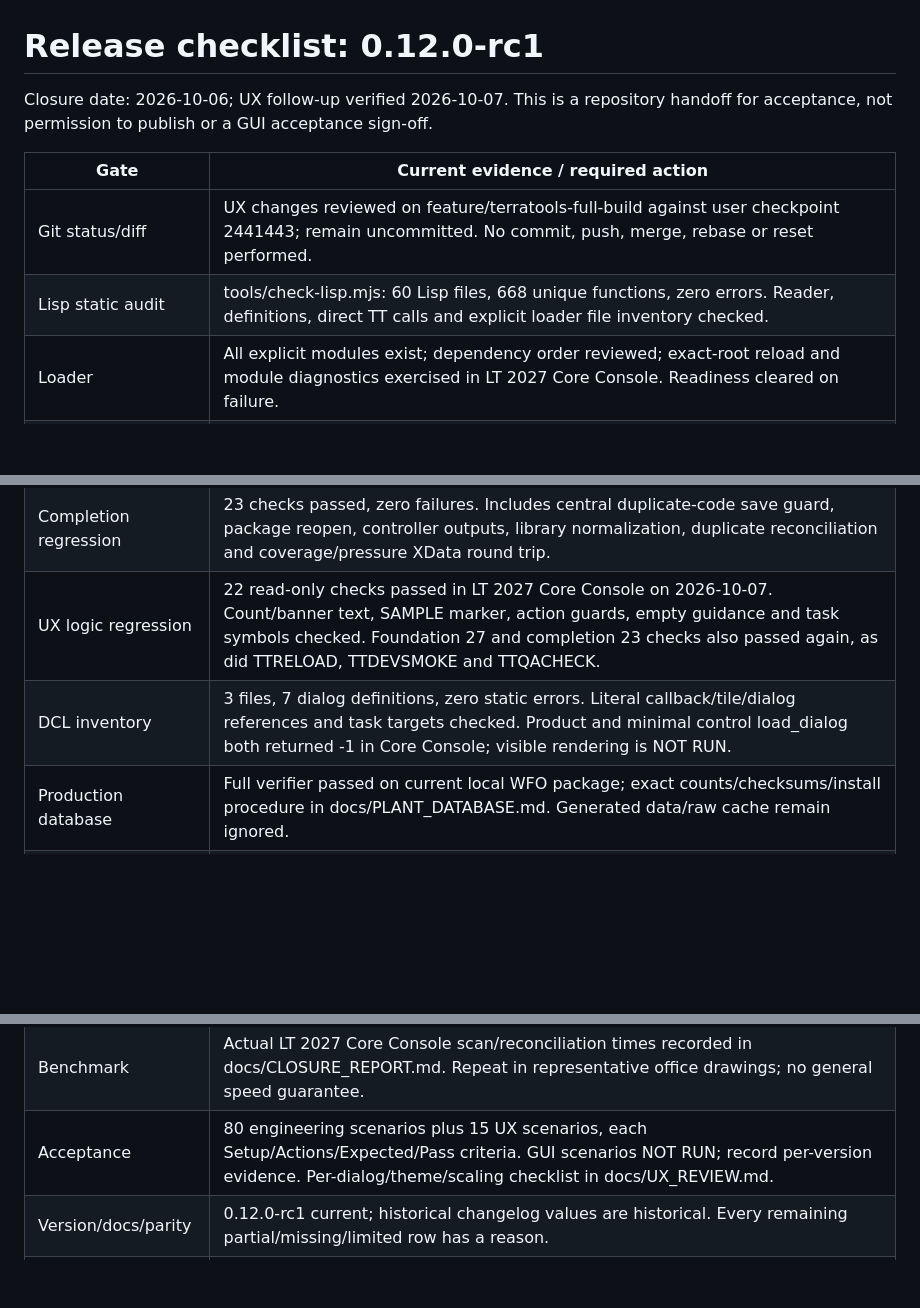
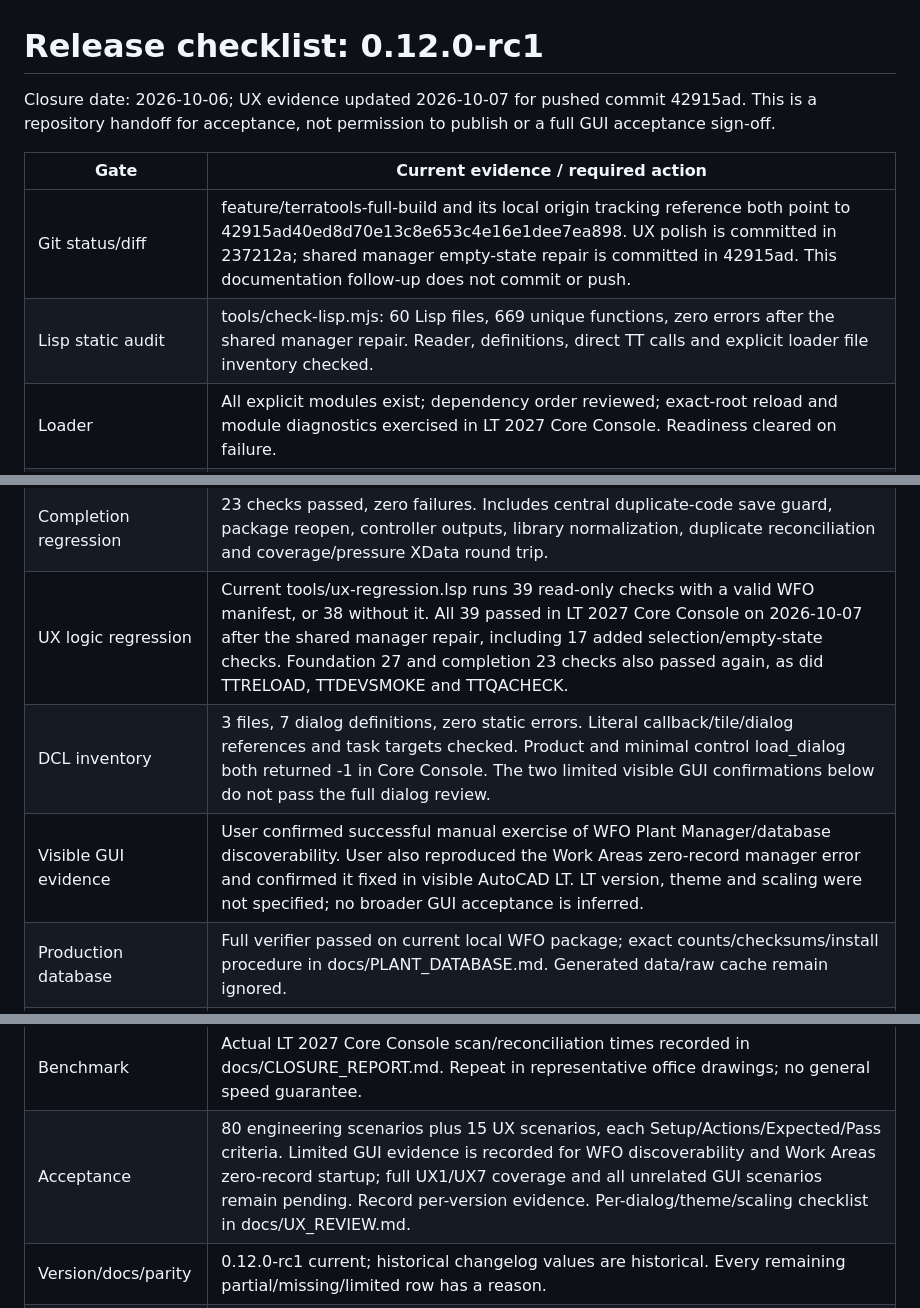
Before and after one commit to rrudolph2007-boop/TerraToolsLT, a Markdown page: RELEASE_CHECKLIST.md, 3 parts joined by grey strips. Rendered like a GitHub page; blank space fills up the shorter version.

```diff
--- a/RELEASE_CHECKLIST.md
+++ b/RELEASE_CHECKLIST.md
@@ -1,19 +1,20 @@
 # Release checklist: 0.12.0-rc1
 
-Closure date: 2026-10-06; UX follow-up verified 2026-10-07. This is a repository handoff for acceptance, not permission to publish or a GUI acceptance sign-off.
+Closure date: 2026-10-06; UX evidence updated 2026-10-07 for pushed commit 42915ad. This is a repository handoff for acceptance, not permission to publish or a full GUI acceptance sign-off.
 
 | Gate | Current evidence / required action |
 |---|---|
-| Git status/diff | UX changes reviewed on feature/terratools-full-build against user checkpoint 2441443; remain uncommitted. No commit, push, merge, rebase or reset performed. |
-| Lisp static audit | tools/check-lisp.mjs: 60 Lisp files, 668 unique functions, zero errors. Reader, definitions, direct TT calls and explicit loader file inventory checked. |
+| Git status/diff | feature/terratools-full-build and its local origin tracking reference both point to 42915ad40ed8d70e13c8e653c4e16e1dee7ea898. UX polish is committed in 237212a; shared manager empty-state repair is committed in 42915ad. This documentation follow-up does not commit or push. |
+| Lisp static audit | tools/check-lisp.mjs: 60 Lisp files, 669 unique functions, zero errors after the shared manager repair. Reader, definitions, direct TT calls and explicit loader file inventory checked. |
 | Loader | All explicit modules exist; dependency order reviewed; exact-root reload and module diagnostics exercised in LT 2027 Core Console. Readiness cleared on failure. |
 | TTRELOAD | Passed in LT 2027 Core Console. Repeat in trusted GUI installation with SECURELOAD enabled. |
 | TTDEVSMOKE | Passed in LT 2027 Core Console; retain read-only behavior in GUI project/no-project cases. |
 | TTQACHECK | Passed deterministic units, dimensions, geometry/bulges/containment, density, CSV, storage, hydraulics, sizing, graph, pressure, critical-path, migration and search checks. |
 | Foundation regression | 27 checks passed, zero failures; DCL load separately SKIP. Includes lifecycle, source independence, recovery and real WFO search/lookup. |
 | Completion regression | 23 checks passed, zero failures. Includes central duplicate-code save guard, package reopen, controller outputs, library normalization, duplicate reconciliation and coverage/pressure XData round trip. |
-| UX logic regression | 22 read-only checks passed in LT 2027 Core Console on 2026-10-07. Count/banner text, SAMPLE marker, action guards, empty guidance and task symbols checked. Foundation 27 and completion 23 checks also passed again, as did TTRELOAD, TTDEVSMOKE and TTQACHECK. |
-| DCL inventory | 3 files, 7 dialog definitions, zero static errors. Literal callback/tile/dialog references and task targets checked. Product and minimal control load_dialog both returned -1 in Core Console; visible rendering is NOT RUN. |
+| UX logic regression | Current tools/ux-regression.lsp runs 39 read-only checks with a valid WFO manifest, or 38 without it. All 39 passed in LT 2027 Core Console on 2026-10-07 after the shared manager repair, including 17 added selection/empty-state checks. Foundation 27 and completion 23 checks also passed again, as did TTRELOAD, TTDEVSMOKE and TTQACHECK. |
+| DCL inventory | 3 files, 7 dialog definitions, zero static errors. Literal callback/tile/dialog references and task targets checked. Product and minimal control load_dialog both returned -1 in Core Console. The two limited visible GUI confirmations below do not pass the full dialog review. |
+| Visible GUI evidence | User confirmed successful manual exercise of WFO Plant Manager/database discoverability. User also reproduced the Work Areas zero-record manager error and confirmed it fixed in visible AutoCAD LT. LT version, theme and scaling were not specified; no broader GUI acceptance is inferred. |
 | Production database | Full verifier passed on current local WFO package; exact counts/checksums/install procedure in docs/PLANT_DATABASE.md. Generated data/raw cache remain ignored. |
 | Source/license | WFO CC0 source manifest and checksums recorded; fictional samples distinguished. No software license selected: choose before public release. |
 | Migration | Current schema identity/refusal tested; no fabricated legacy conversions. |
@@ -22,7 +23,7 @@ Closure date: 2026-10-06; UX follow-up verified 2026-10-07. This is a repository
 | Multi-drawing | Project-sensitive state reviewed and project UUID guards added. Concurrent GUI A/B/A switching remains NOT RUN. |
 | Network QA | Branch/TO-demand/three-terminal flow, loops/merges/disconnection/multiple sources, pressure and elevation tests passed. Real equipment placement/selection remains a GUI gate. |
 | Benchmark | Actual LT 2027 Core Console scan/reconciliation times recorded in docs/CLOSURE_REPORT.md. Repeat in representative office drawings; no general speed guarantee. |
-| Acceptance | 80 engineering scenarios plus 15 UX scenarios, each Setup/Actions/Expected/Pass criteria. GUI scenarios NOT RUN; record per-version evidence. Per-dialog/theme/scaling checklist in docs/UX_REVIEW.md. |
+| Acceptance | 80 engineering scenarios plus 15 UX scenarios, each Setup/Actions/Expected/Pass criteria. Limited GUI evidence is recorded for WFO discoverability and Work Areas zero-record startup; full UX1/UX7 coverage and all unrelated GUI scenarios remain pending. Record per-version evidence. Per-dialog/theme/scaling checklist in docs/UX_REVIEW.md. |
 | Version/docs/parity | 0.12.0-rc1 current; historical changelog values are historical. Every remaining partial/missing/limited row has a reason. |
 | Release artifacts | Local optional WFO ZIP exists with checksum; no hosted download published. No raw data, temporary DWGs, credentials or crash logs staged. |
 
```
Also changed, not shown: ACCEPTANCE_TESTS.md (+7 -3 lines), docs/UX_REVIEW.md (+17 -6 lines).
